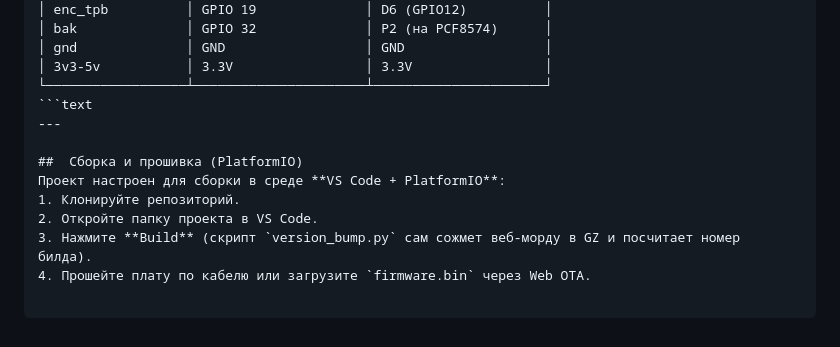
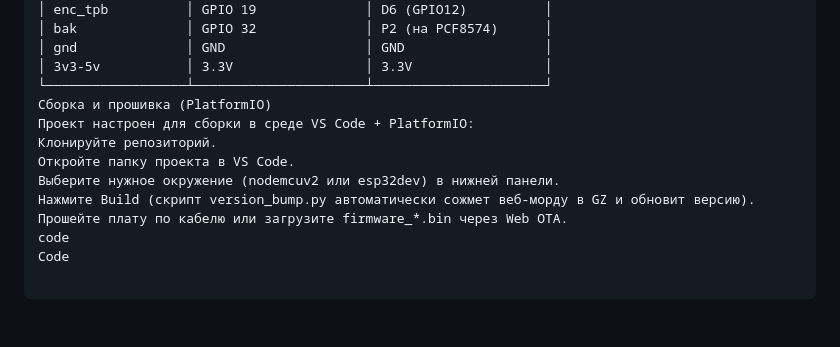
Before and after one commit to DimUrm/ReflowPlate_ESP8266_ESP32, a Markdown page: README.md, the part around one of its changes. GitHub-like rendering.

````diff
--- a/README.md
+++ b/README.md
@@ -84,12 +84,12 @@
 │ gnd              │ GND                  │ GND                  │
 │ 3v3-5v           │ 3.3V                 │ 3.3V                 │
 └──────────────────┴──────────────────────┴──────────────────────┘
-```text
----
-
-##  Сборка и прошивка (PlatformIO)
-Проект настроен для сборки в среде **VS Code + PlatformIO**:
-1. Клонируйте репозиторий.
-2. Откройте папку проекта в VS Code.
-3. Нажмите **Build** (скрипт `version_bump.py` сам сожмет веб-морду в GZ и посчитает номер билда).
-4. Прошейте плату по кабелю или загрузите `firmware.bin` через Web OTA.
+Сборка и прошивка (PlatformIO)
+Проект настроен для сборки в среде VS Code + PlatformIO:
+Клонируйте репозиторий.
+Откройте папку проекта в VS Code.
+Выберите нужное окружение (nodemcuv2 или esp32dev) в нижней панели.
+Нажмите Build (скрипт version_bump.py автоматически сожмет веб-морду в GZ и обновит версию).
+Прошейте плату по кабелю или загрузите firmware_*.bin через Web OTA.
+code
+Code
````
Also changed, not shown: other parts of README.md (+3 -3 lines).
